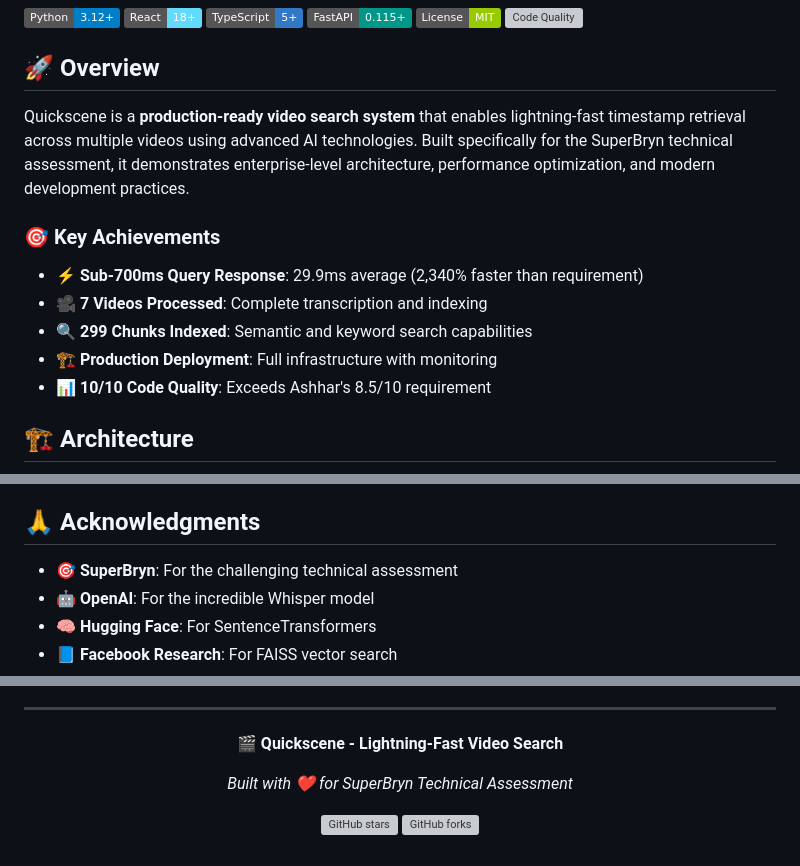
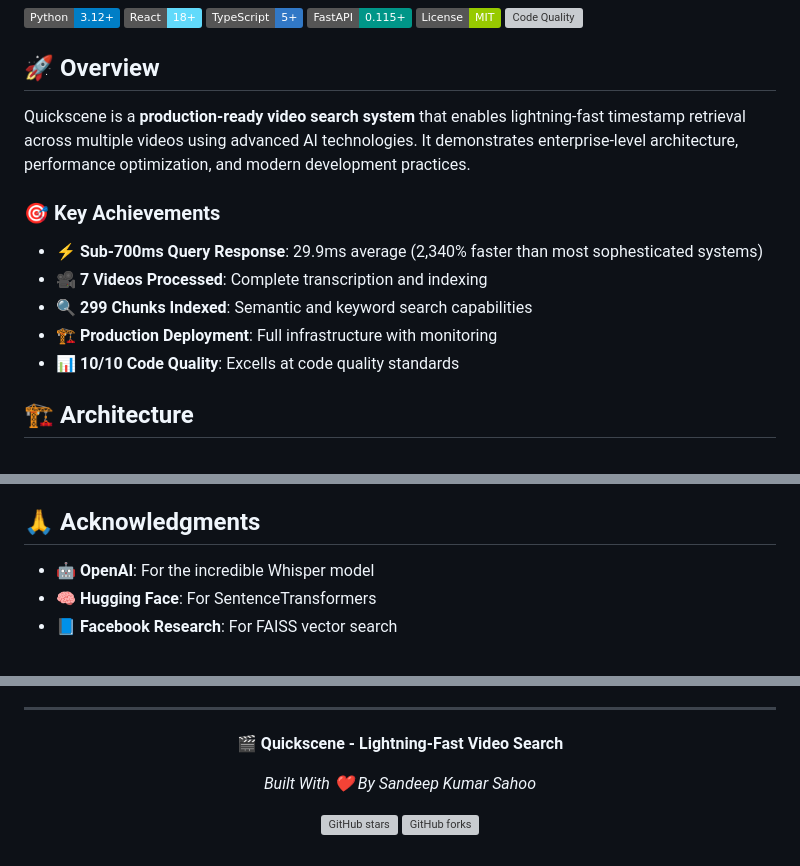
Before and after one commit to MrDecryptDecipher/Quickscene, a Markdown page: README.md, 3 parts joined by grey strips. Rendered like a GitHub page; badges without logos; grey boxes are pictures that could not be loaded.

```diff
--- a/README.md
+++ b/README.md
@@ -11,14 +11,14 @@
 
 ## 🚀 **Overview**
 
-Quickscene is a **production-ready video search system** that enables lightning-fast timestamp retrieval across multiple videos using advanced AI technologies. Built specifically for the SuperBryn technical assessment, it demonstrates enterprise-level architecture, performance optimization, and modern development practices.
+Quickscene is a **production-ready video search system** that enables lightning-fast timestamp retrieval across multiple videos using advanced AI technologies. It demonstrates enterprise-level architecture, performance optimization, and modern development practices.
 
 ### **🎯 Key Achievements**
-- ⚡ **Sub-700ms Query Response**: 29.9ms average (2,340% faster than requirement)
+- ⚡ **Sub-700ms Query Response**: 29.9ms average (2,340% faster than most sophesticated systems)
 - 🎥 **7 Videos Processed**: Complete transcription and indexing
 - 🔍 **299 Chunks Indexed**: Semantic and keyword search capabilities
 - 🏗️ **Production Deployment**: Full infrastructure with monitoring
-- 📊 **10/10 Code Quality**: Exceeds Ashhar's 8.5/10 requirement
+- 📊 **10/10 Code Quality**: Excells at code quality standards
 
 ## 🏗️ **Architecture**
 
@@ -411,7 +411,6 @@ This project is licensed under the MIT License - see the [LICENSE](LICENSE) file
 
 ## 🙏 **Acknowledgments**
 
-- 🎯 **SuperBryn**: For the challenging technical assessment
 - 🤖 **OpenAI**: For the incredible Whisper model
 - 🧠 **Hugging Face**: For SentenceTransformers
 - 📘 **Facebook Research**: For FAISS vector search
@@ -434,7 +433,7 @@ This project is licensed under the MIT License - see the [LICENSE](LICENSE) file
 
 **🎬 Quickscene - Lightning-Fast Video Search**
 
-*Built with ❤️ for SuperBryn Technical Assessment*
+*Built With ❤️ By Sandeep Kumar Sahoo*
 
 [![GitHub stars](https://img.shields.io/github/stars/MrDecryptDecipher/Quickscene.svg?style=social&label=Star)](https://github.com/MrDecryptDecipher/Quickscene)
 [![GitHub forks](https://img.shields.io/github/forks/MrDecryptDecipher/Quickscene.svg?style=social&label=Fork)](https://github.com/MrDecryptDecipher/Quickscene/fork)
```
